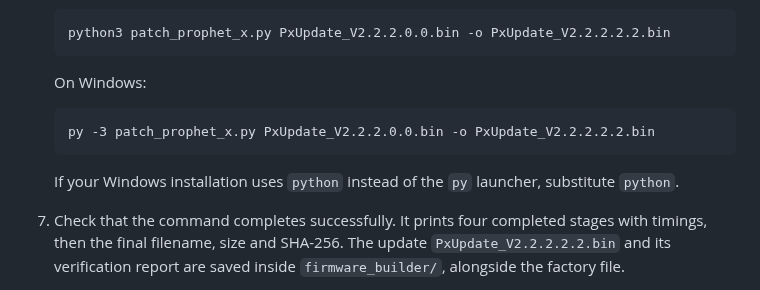
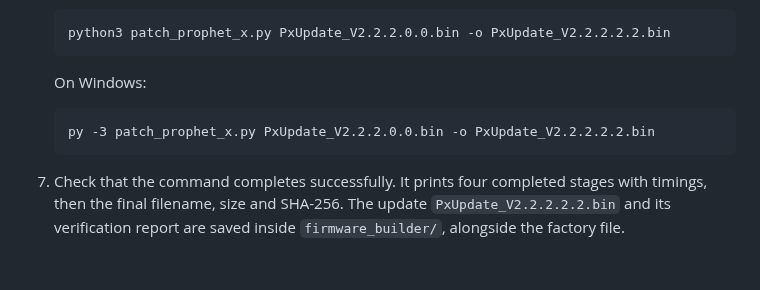
Before and after one commit to water-feature/PX-RE, a Markdown page: README.md, the part around the change. GitHub-like rendering; blank space fills up the shorter version.

````diff
--- a/README.md
+++ b/README.md
@@ -56,8 +56,6 @@ The patcher is cross-platform, you just need Python 3.11 or newer.
    py -3 patch_prophet_x.py PxUpdate_V2.2.2.0.0.bin -o PxUpdate_V2.2.2.2.2.bin
    ```
 
-   If your Windows installation uses `python` instead of the `py` launcher, substitute `python`.
-
 7. Check that the command completes successfully. It prints four completed stages with timings, then the final filename, size and SHA-256. The update `PxUpdate_V2.2.2.2.2.bin` and its verification report are saved inside `firmware_builder/`, alongside the factory file.
 8. Copy the new firmware file to your update USB drive and verify that copy too. Keep the filename exactly `PxUpdate_V2.2.2.2.2.bin`; the synth will ignore firmware files with different filename formatting.
 9. Follow [Sequential's Prophet X update procedure](https://sequential.com/updating-prophet-x-os/) to install it.
````
